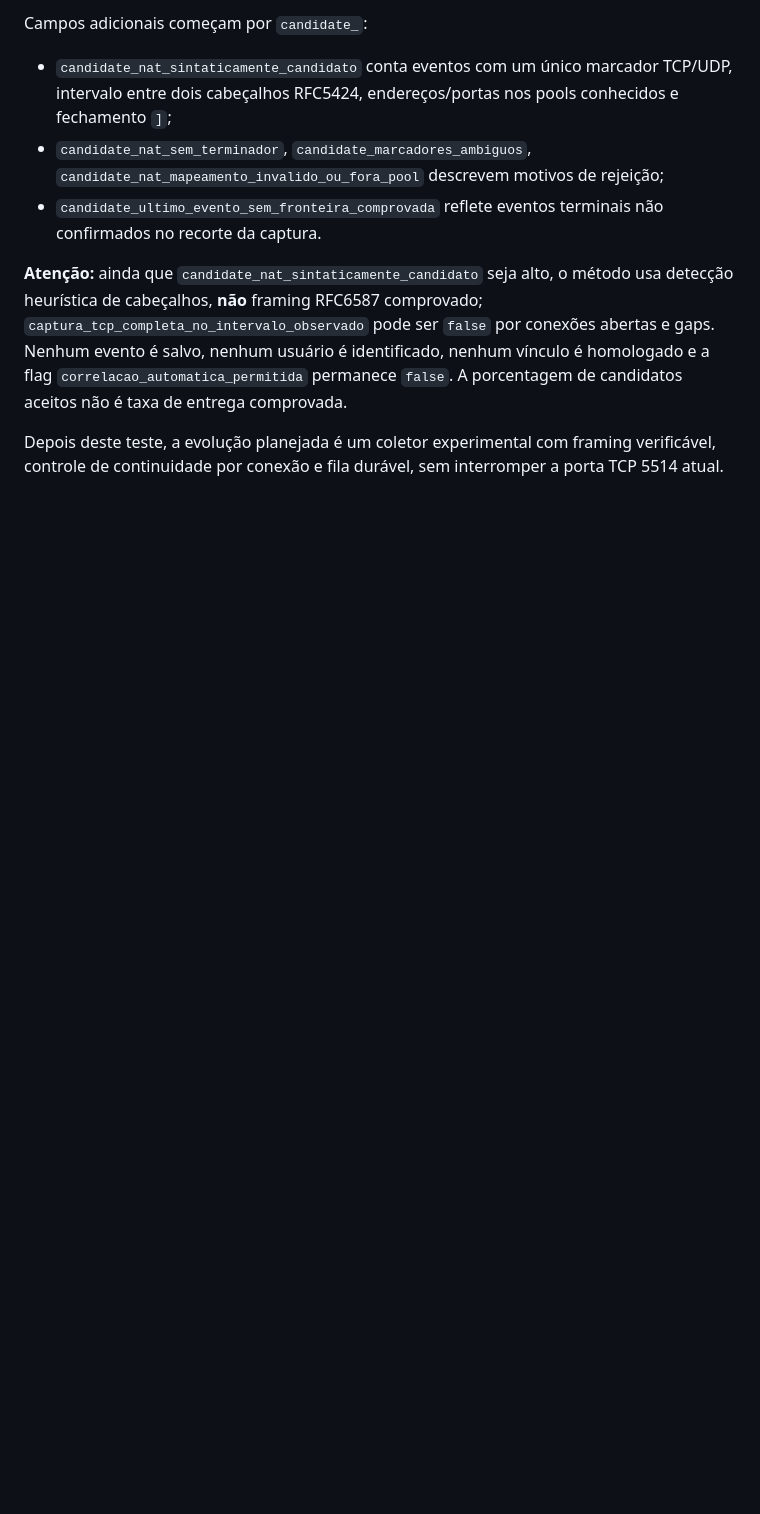
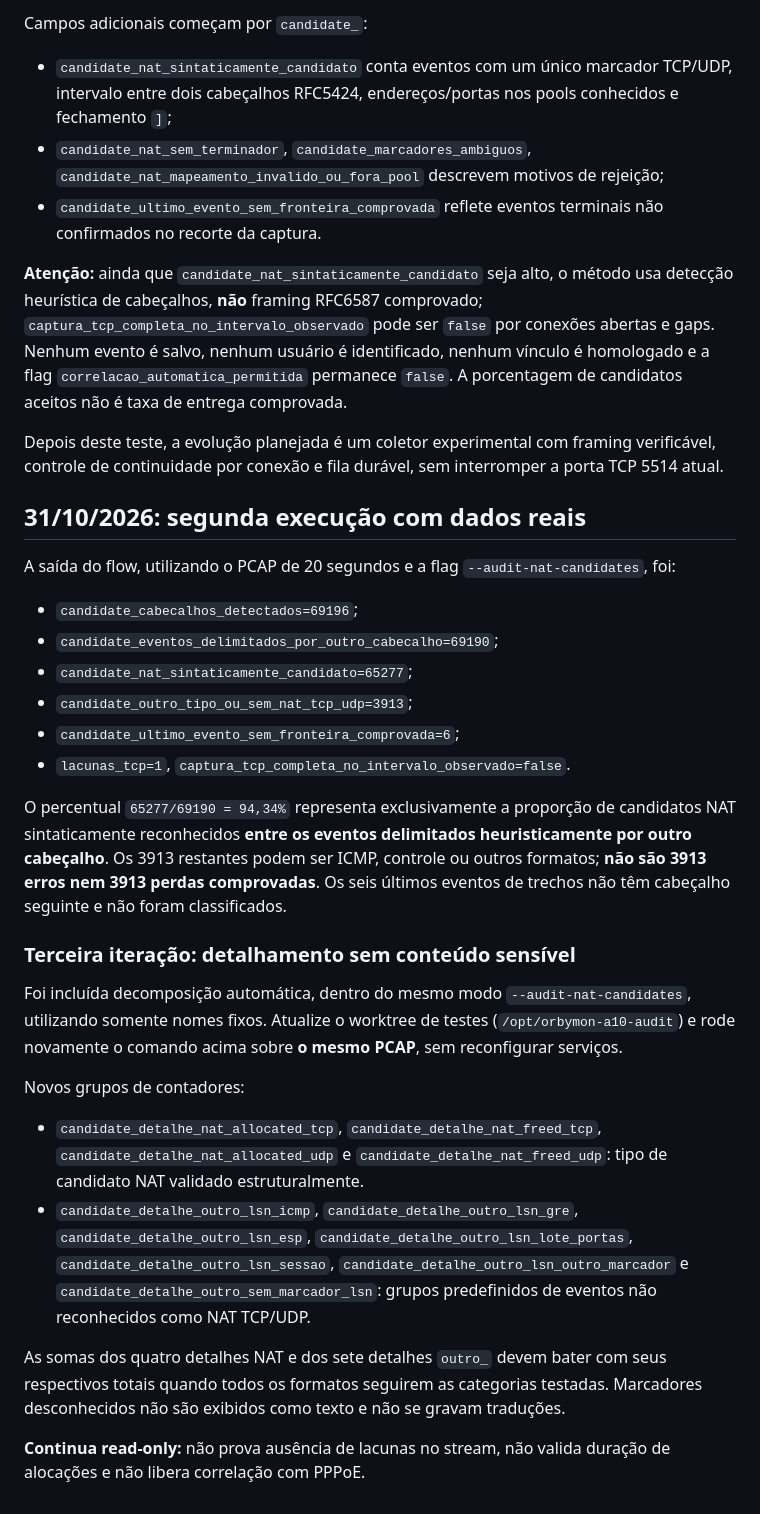
Before and after one commit to Br10Consultoria/FastNetMon, a Markdown page: docs/A10_TCP_PCAP_PROBE.md, the part around the change. Rendered like a GitHub page; blank space fills up the shorter version.

Commit message:
docs(a10): record 65k syntactic candidates and explain safe marker breakdown

```diff
--- a/docs/A10_TCP_PCAP_PROBE.md
+++ b/docs/A10_TCP_PCAP_PROBE.md
@@ -92,3 +92,53 @@ de candidatos aceitos não é taxa de entrega comprovada.
 Depois deste teste, a evolução planejada é um coletor experimental
 com framing verificável, controle de continuidade por conexão e
 fila durável, sem interromper a porta TCP 5514 atual.
+
+
+## 31/10/2026: segunda execução com dados reais
+
+A saída do flow, utilizando o PCAP de 20 segundos e a flag
+`--audit-nat-candidates`, foi:
+
+- `candidate_cabecalhos_detectados=69196`;
+- `candidate_eventos_delimitados_por_outro_cabecalho=69190`;
+- `candidate_nat_sintaticamente_candidato=65277`;
+- `candidate_outro_tipo_ou_sem_nat_tcp_udp=3913`;
+- `candidate_ultimo_evento_sem_fronteira_comprovada=6`;
+- `lacunas_tcp=1`, `captura_tcp_completa_no_intervalo_observado=false`.
+
+O percentual `65277/69190 = 94,34%` representa exclusivamente a
+proporção de candidatos NAT sintaticamente reconhecidos **entre os
+eventos delimitados heuristicamente por outro cabeçalho**. Os 3913
+restantes podem ser ICMP, controle ou outros formatos; **não são
+3913 erros nem 3913 perdas comprovadas**. Os seis últimos eventos
+de trechos não têm cabeçalho seguinte e não foram classificados.
+
+### Terceira iteração: detalhamento sem conteúdo sensível
+
+Foi incluída decomposição automática, dentro do mesmo modo
+`--audit-nat-candidates`, utilizando somente nomes fixos. Atualize
+o worktree de testes (`/opt/orbymon-a10-audit`) e rode novamente
+o comando acima sobre **o mesmo PCAP**, sem reconfigurar serviços.
+
+Novos grupos de contadores:
+- `candidate_detalhe_nat_allocated_tcp`,
+  `candidate_detalhe_nat_freed_tcp`,
+  `candidate_detalhe_nat_allocated_udp` e
+  `candidate_detalhe_nat_freed_udp`: tipo de candidato NAT validado
+  estruturalmente.
+- `candidate_detalhe_outro_lsn_icmp`,
+  `candidate_detalhe_outro_lsn_gre`,
+  `candidate_detalhe_outro_lsn_esp`,
+  `candidate_detalhe_outro_lsn_lote_portas`,
+  `candidate_detalhe_outro_lsn_sessao`,
+  `candidate_detalhe_outro_lsn_outro_marcador` e
+  `candidate_detalhe_outro_sem_marcador_lsn`: grupos
+  predefinidos de eventos não reconhecidos como NAT TCP/UDP.
+
+As somas dos quatro detalhes NAT e dos sete detalhes `outro_`
+devem bater com seus respectivos totais quando todos os formatos
+seguirem as categorias testadas. Marcadores desconhecidos não são
+exibidos como texto e não se gravam traduções.
+
+**Continua read-only:** não prova ausência de lacunas no stream,
+não valida duração de alocações e não libera correlação com PPPoE.
```
